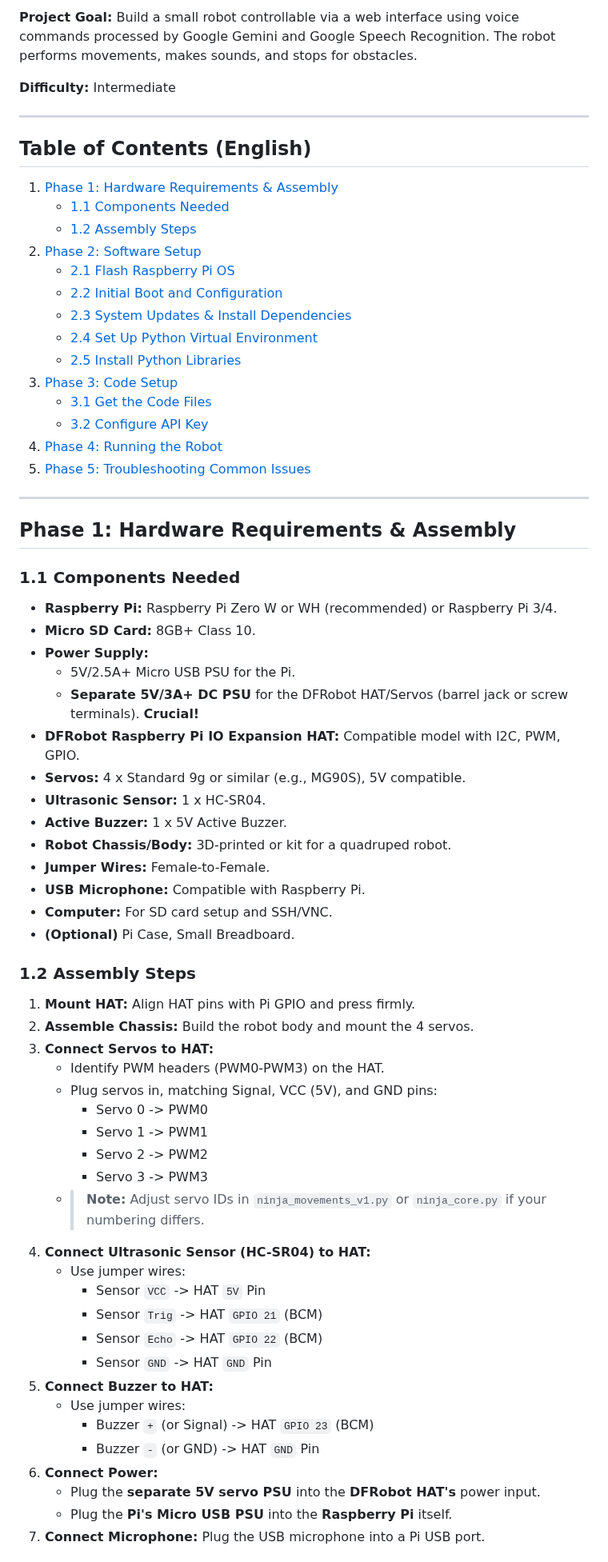
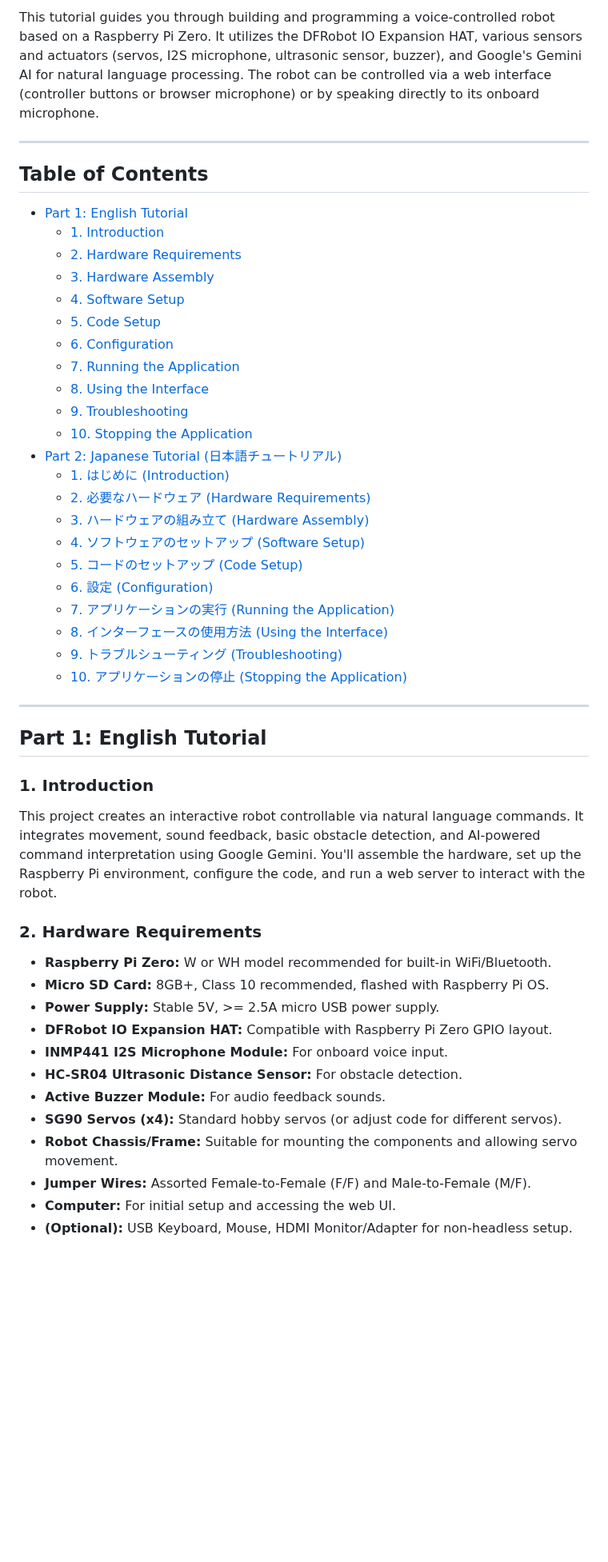
Before and after one commit to Nilcreator/FablabKannaiRobotClub, a Markdown page: OttoNinjaGemini/NinjaV2/tutorial.md, the part around one of its changes. Shown at 80% size. GitHub-like rendering; blank space fills up the shorter version.

```diff
--- a/OttoNinjaGemini/NinjaV2/tutorial.md
+++ b/OttoNinjaGemini/NinjaV2/tutorial.md
@@ -4,72 +4,53 @@ This tutorial guides you through building a voice-controlled, four-legged robot
 
-**Project Goal:** Build a small robot controllable via a web interface using voice commands processed by Google Gemini and Google Speech Recognition. The robot performs movements, makes sounds, and stops for obstacles.
-
-**Difficulty:** Intermediate
+This tutorial guides you through building and programming a voice-controlled robot based on a Raspberry Pi Zero. It utilizes the DFRobot IO Expansion HAT, various sensors and actuators (servos, I2S microphone, ultrasonic sensor, buzzer), and Google's Gemini AI for natural language processing. The robot can be controlled via a web interface (controller buttons or browser microphone) or by speaking directly to its onboard microphone.
 
 ---
 
-## Table of Contents (English)
+## Table of Contents
 
-1.  [Phase 1: Hardware Requirements & Assembly](#phase-1-hardware-requirements--assembly)
-    *   [1.1 Components Needed](#11-components-needed)
-    *   [1.2 Assembly Steps](#12-assembly-steps)
-2.  [Phase 2: Software Setup](#phase-2-software-setup)
-    *   [2.1 Flash Raspberry Pi OS](#21-flash-raspberry-pi-os)
-    *   [2.2 Initial Boot and Configuration](#22-initial-boot-and-configuration)
-    *   [2.3 System Updates & Install Dependencies](#23-system-updates--install-dependencies)
-    *   [2.4 Set Up Python Virtual Environment](#24-set-up-python-virtual-environment-recommended)
-    *   [2.5 Install Python Libraries](#25-install-python-libraries)
-3.  [Phase 3: Code Setup](#phase-3-code-setup)
-    *   [3.1 Get the Code Files](#31-get-the-code-files)
-    *   [3.2 Configure API Key](#32-configure-api-key)
-4.  [Phase 4: Running the Robot](#phase-4-running-the-robot)
-5.  [Phase 5: Troubleshooting Common Issues](#phase-5-troubleshooting-common-issues)
+*   [Part 1: English Tutorial](#part-1-english-tutorial)
+    *   [1. Introduction](#1-introduction)
+    *   [2. Hardware Requirements](#2-hardware-requirements)
+    *   [3. Hardware Assembly](#3-hardware-assembly)
+    *   [4. Software Setup](#4-software-setup)
+    *   [5. Code Setup](#5-code-setup)
+    *   [6. Configuration](#6-configuration)
+    *   [7. Running the Application](#7-running-the-application)
+    *   [8. Using the Interface](#8-using-the-interface)
+    *   [9. Troubleshooting](#9-troubleshooting)
+    *   [10. Stopping the Application](#10-stopping-the-application)
+*   [Part 2: Japanese Tutorial (日本語チュートリアル)](#part-2-japanese-tutorial-日本語チュートリアル)
+    *   [1. はじめに (Introduction)](#1-はじめに-introduction)
+    *   [2. 必要なハードウェア (Hardware Requirements)](#2-必要なハードウェア-hardware-requirements)
+    *   [3. ハードウェアの組み立て (Hardware Assembly)](#3-ハードウェアの組み立て-hardware-assembly)
+    *   [4. ソフトウェアのセットアップ (Software Setup)](#4-ソフトウェアのセットアップ-software-setup)
+    *   [5. コードのセットアップ (Code Setup)](#5-コードのセットアップ-code-setup)
+    *   [6. 設定 (Configuration)](#6-設定-configuration)
+    *   [7. アプリケーションの実行 (Running the Application)](#7-アプリケーションの実行-running-the-application)
+    *   [8. インターフェースの使用方法 (Using the Interface)](#8-インターフェースの使用方法-using-the-interface)
+    *   [9. トラブルシューティング (Troubleshooting)](#9-トラブルシューティング-troubleshooting)
+    *   [10. アプリケーションの停止 (Stopping the Application)](#10-アプリケーションの停止-stopping-the-application)
 
 ---
 
-## Phase 1: Hardware Requirements & Assembly
+## Part 1: English Tutorial
 
-### 1.1 Components Needed
+### 1. Introduction
 
-*   **Raspberry Pi:** Raspberry Pi Zero W or WH (recommended) or Raspberry Pi 3/4.
-*   **Micro SD Card:** 8GB+ Class 10.
-*   **Power Supply:**
-    *   5V/2.5A+ Micro USB PSU for the Pi.
-    *   **Separate 5V/3A+ DC PSU** for the DFRobot HAT/Servos (barrel jack or screw terminals). **Crucial!**
-*   **DFRobot Raspberry Pi IO Expansion HAT:** Compatible model with I2C, PWM, GPIO.
-*   **Servos:** 4 x Standard 9g or similar (e.g., MG90S), 5V compatible.
-*   **Ultrasonic Sensor:** 1 x HC-SR04.
-*   **Active Buzzer:** 1 x 5V Active Buzzer.
-*   **Robot Chassis/Body:** 3D-printed or kit for a quadruped robot.
-*   **Jumper Wires:** Female-to-Female.
-*   **USB Microphone:** Compatible with Raspberry Pi.
-*   **Computer:** For SD card setup and SSH/VNC.
-*   **(Optional)** Pi Case, Small Breadboard.
+This project creates an interactive robot controllable via natural language commands. It integrates movement, sound feedback, basic obstacle detection, and AI-powered command interpretation using Google Gemini. You'll assemble the hardware, set up the Raspberry Pi environment, configure the code, and run a web server to interact with the robot.
 
-### 1.2 Assembly Steps
+### 2. Hardware Requirements
 
-1.  **Mount HAT:** Align HAT pins with Pi GPIO and press firmly.
-2.  **Assemble Chassis:** Build the robot body and mount the 4 servos.
-3.  **Connect Servos to HAT:**
-    *   Identify PWM headers (PWM0-PWM3) on the HAT.
-    *   Plug servos in, matching Signal, VCC (5V), and GND pins:
-        *   Servo 0 -> PWM0
-        *   Servo 1 -> PWM1
-        *   Servo 2 -> PWM2
-        *   Servo 3 -> PWM3
-    *   > **Note:** Adjust servo IDs in `ninja_movements_v1.py` or `ninja_core.py` if your numbering differs.
-4.  **Connect Ultrasonic Sensor (HC-SR04) to HAT:**
-    *   Use jumper wires:
-        *   Sensor `VCC` -> HAT `5V` Pin
-        *   Sensor `Trig` -> HAT `GPIO 21` (BCM)
-        *   Sensor `Echo` -> HAT `GPIO 22` (BCM)
-        *   Sensor `GND` -> HAT `GND` Pin
-5.  **Connect Buzzer to HAT:**
-    *   Use jumper wires:
-        *   Buzzer `+` (or Signal) -> HAT `GPIO 23` (BCM)
-        *   Buzzer `-` (or GND) -> HAT `GND` Pin
-6.  **Connect Power:**
-    *   Plug the **separate 5V servo PSU** into the **DFRobot HAT's** power input.
-    *   Plug the **Pi's Micro USB PSU** into the **Raspberry Pi** itself.
-7.  **Connect Microphone:** Plug the USB microphone into a Pi USB port.
+*   **Raspberry Pi Zero:** W or WH model recommended for built-in WiFi/Bluetooth.
+*   **Micro SD Card:** 8GB+, Class 10 recommended, flashed with Raspberry Pi OS.
+*   **Power Supply:** Stable 5V, >= 2.5A micro USB power supply.
+*   **DFRobot IO Expansion HAT:** Compatible with Raspberry Pi Zero GPIO layout.
+*   **INMP441 I2S Microphone Module:** For onboard voice input.
+*   **HC-SR04 Ultrasonic Distance Sensor:** For obstacle detection.
+*   **Active Buzzer Module:** For audio feedback sounds.
+*   **SG90 Servos (x4):** Standard hobby servos (or adjust code for different servos).
+*   **Robot Chassis/Frame:** Suitable for mounting the components and allowing servo movement.
+*   **Jumper Wires:** Assorted Female-to-Female (F/F) and Male-to-Female (M/F).
+*   **Computer:** For initial setup and accessing the web UI.
+*   **(Optional):** USB Keyboard, Mouse, HDMI Monitor/Adapter for non-headless setup.
 
```
Also changed, not shown: other parts of OttoNinjaGemini/NinjaV2/tutorial.md (+287 -284 lines).
